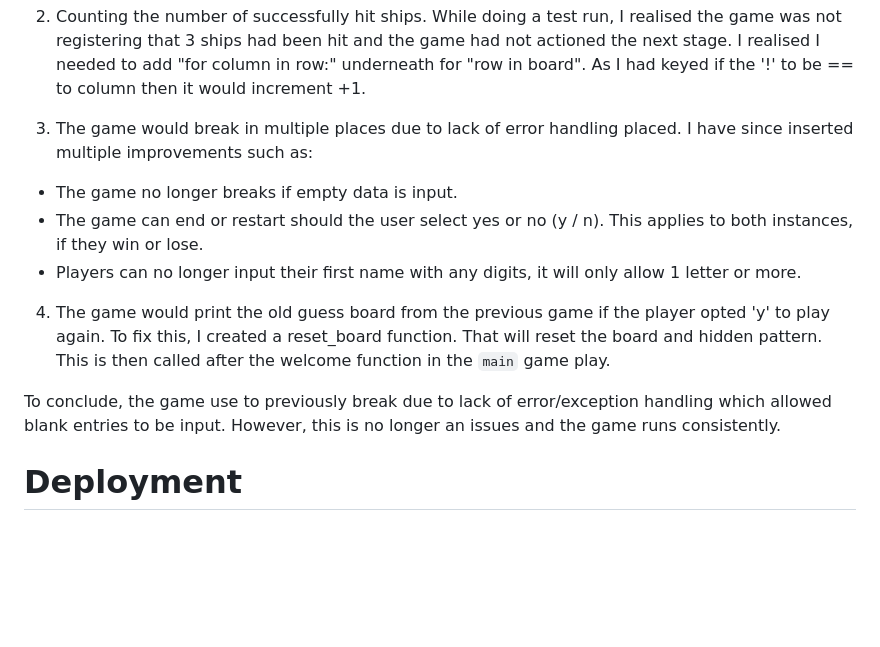
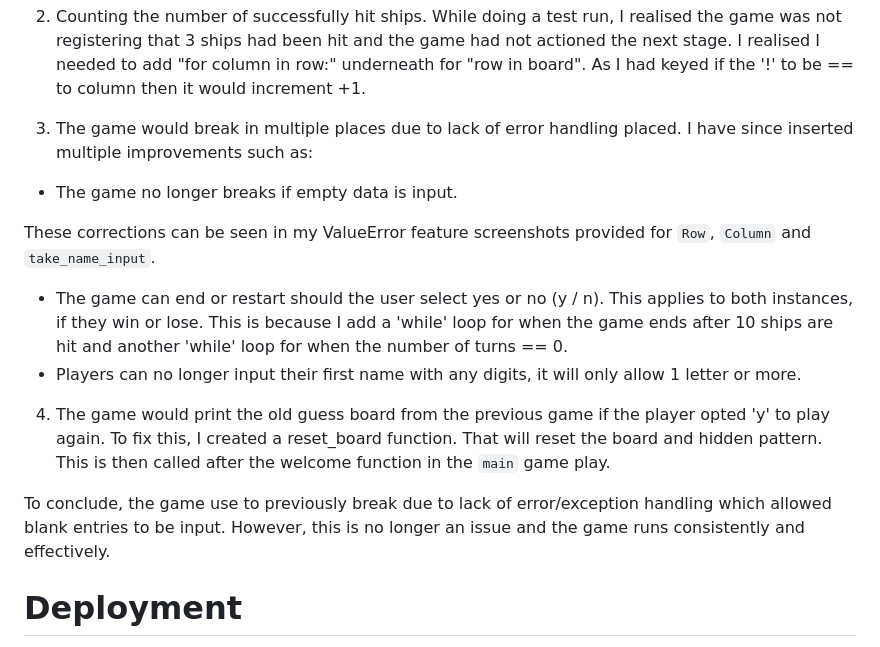
Before and after one commit to Megwana/battleship01, a Markdown page: README.md, the part around the change. Drawn GitHub-style; blank space fills up the shorter version.

Commit message:
Update README.md
Final notes on fixed bugs and solutions.

```diff
--- a/README.md
+++ b/README.md
@@ -182,12 +182,16 @@ In addition, I have added a ValueError feature to ensure users must have a name
 
 3. The game would break in multiple places due to lack of error handling placed. I have since inserted multiple improvements such as:
 - The game no longer breaks if empty data is input.
+
+These corrections can be seen in my ValueError feature screenshots provided for `Row`, `Column` and `take_name_input`.
+
 - The game can end or restart should the user select yes or no (y / n). This applies to both instances, if they win or lose.
+This is because I add a 'while' loop for when the game ends after 10 ships are hit and another 'while' loop for when the number of turns == 0.
 - Players can no longer input their first name with any digits, it will only allow 1 letter or more.
 
 4. The game would print the old guess board from the previous game if the player opted 'y' to play again. To fix this, I created a reset_board function. That will reset the board and hidden pattern. This is then called after the welcome function in the `main` game play.
 
-To conclude, the game use to previously break due to lack of error/exception handling which allowed blank entries to be input. However, this is no longer an issues and the game runs consistently.
+To conclude, the game use to previously break due to lack of error/exception handling which allowed blank entries to be input. However, this is no longer an issue and the game runs consistently and effectively.
 
 # Deployment
 
```
